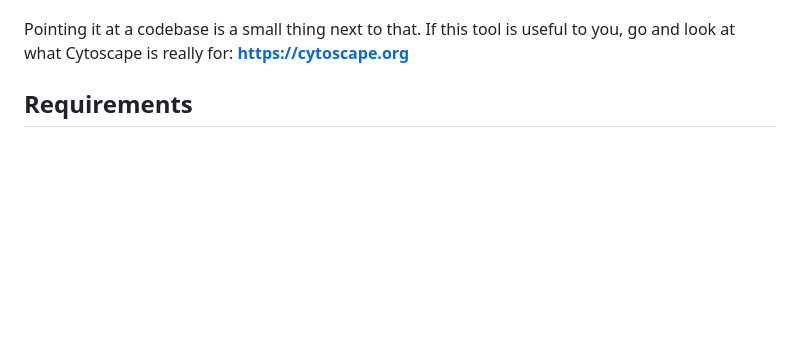
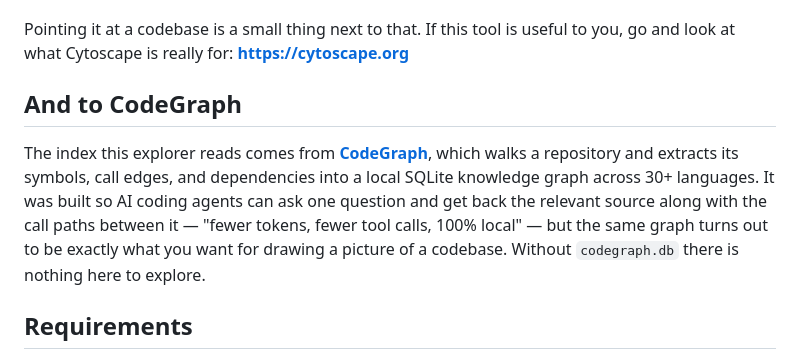
Before and after one commit to tillmanjr/codegraph-app-visualizer, a Markdown page: README.md, the part around the change. GitHub-like rendering; blank space fills up the shorter version.

Commit message:
docs: credit CodeGraph as the source of the index
Names the project, links it, and says what it produces. The explorer has
nothing to draw without a codegraph.db.

Co-Authored-By: Claude Opus 5 (1M context) <noreply@anthropic.com>

```diff
--- a/README.md
+++ b/README.md
@@ -28,6 +28,16 @@ Consortium and the Bader Lab chose to give away.
 
 Pointing it at a codebase is a small thing next to that. If this tool is useful to you, go and look
 at what Cytoscape is really for: **<https://cytoscape.org>**
+
+## And to CodeGraph
+
+The index this explorer reads comes from
+[**CodeGraph**](https://github.com/colbymchenry/codegraph), which walks a repository and extracts its
+symbols, call edges, and dependencies into a local SQLite knowledge graph across 30+ languages. It
+was built so AI coding agents can ask one question and get back the relevant source along with the
+call paths between it — "fewer tokens, fewer tool calls, 100% local" — but the same graph turns out
+to be exactly what you want for drawing a picture of a codebase. Without `codegraph.db` there is
+nothing here to explore.
 
 ## Requirements
 
```
